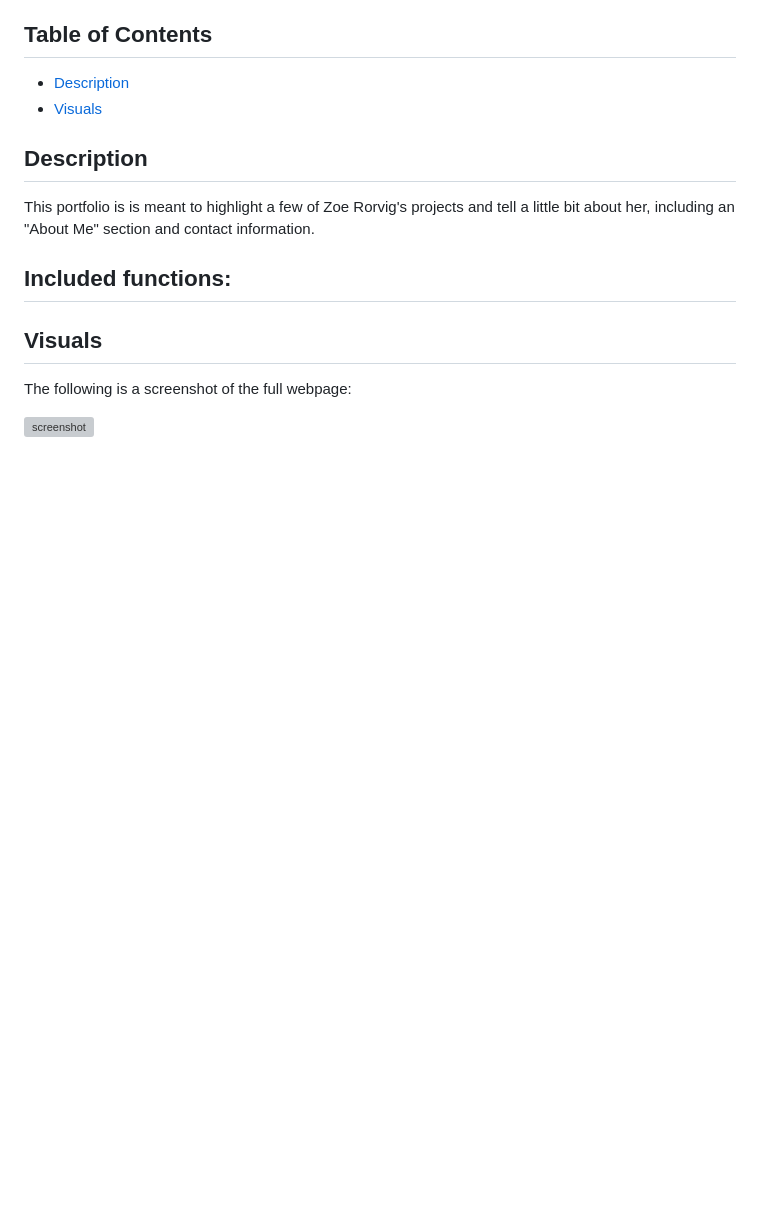
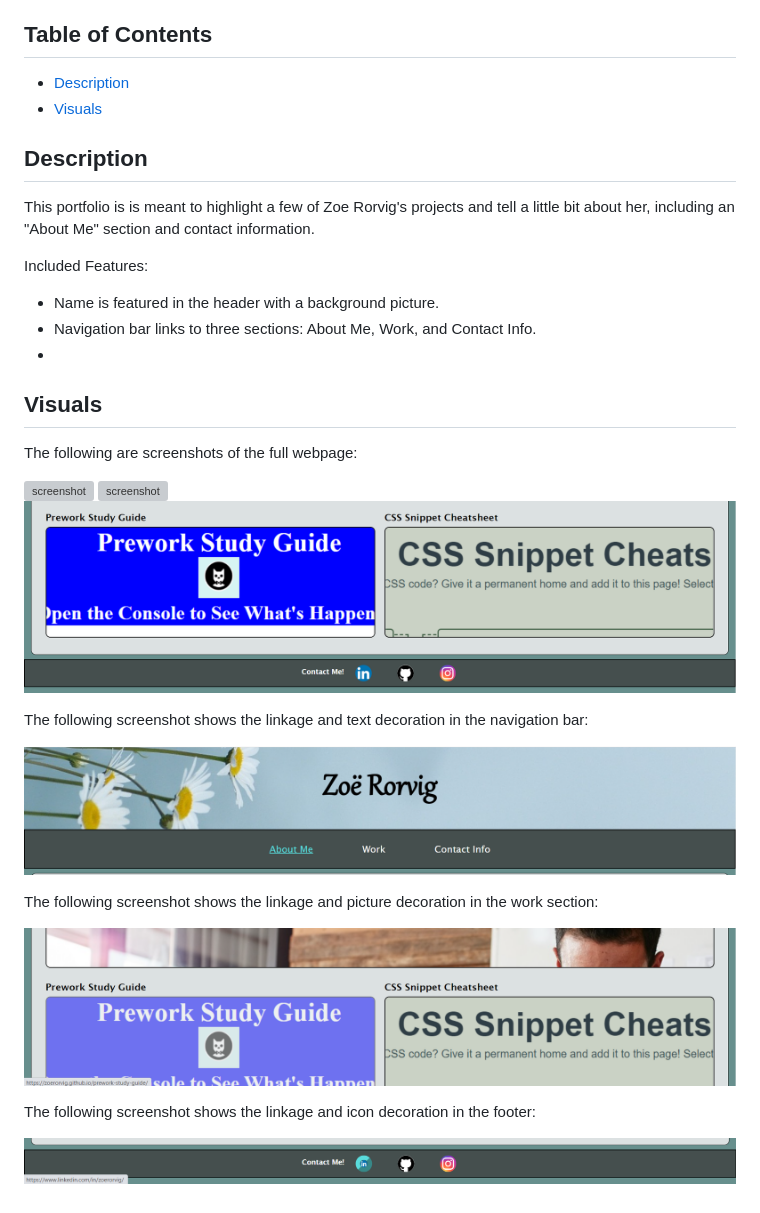
Before and after one commit to ZoeRorvig/my-portfolio, a Markdown page: README.md, the part around the change. Rendered like a GitHub page; pictures changed too: assets/images/contact-screenshot.PNG (added), assets/images/highlight-screenshot.PNG (added), assets/images/nav-screenshot.PNG (added); blank space fills up the shorter version; grey boxes are pictures that could not be loaded.

Commit message:
added screenshots to README

```diff
--- a/README.md
+++ b/README.md
@@ -10,11 +10,27 @@
 
 This portfolio is is meant to highlight a few of Zoe Rorvig's projects and tell a little bit about her, including an "About Me" section and contact information.
 
-Included functions:
+Included Features:
+- Name is featured in the header with a background picture.
+- Navigation bar links to three sections: About Me, Work, and Contact Info.
 -
 
 ## Visuals
 
-The following is a screenshot of the full webpage:
+The following are screenshots of the full webpage:
 
-![screenshot](assets/images/search-engine-optimization-webpage.jpg)
+![screenshot](./assets/images/first-screenshot.PNG)
+![screenshot](./assets/images/second-screenshot.PNG)
+![screenshot](./assets/images/third-screenshot.PNG)
+
+The following screenshot shows the linkage and text decoration in the navigation bar:
+
+![screenshot](./assets/images/nav-screenshot.PNG)
+
+The following screenshot shows the linkage and picture decoration in the work section:
+
+![screenshot](./assets/images/highlight-screenshot.PNG)
+
+The following screenshot shows the linkage and icon decoration in the footer:
+
+![screenshot](./assets/images/contact-screenshot.PNG)
```
Also changed, not shown: 2 other files.
